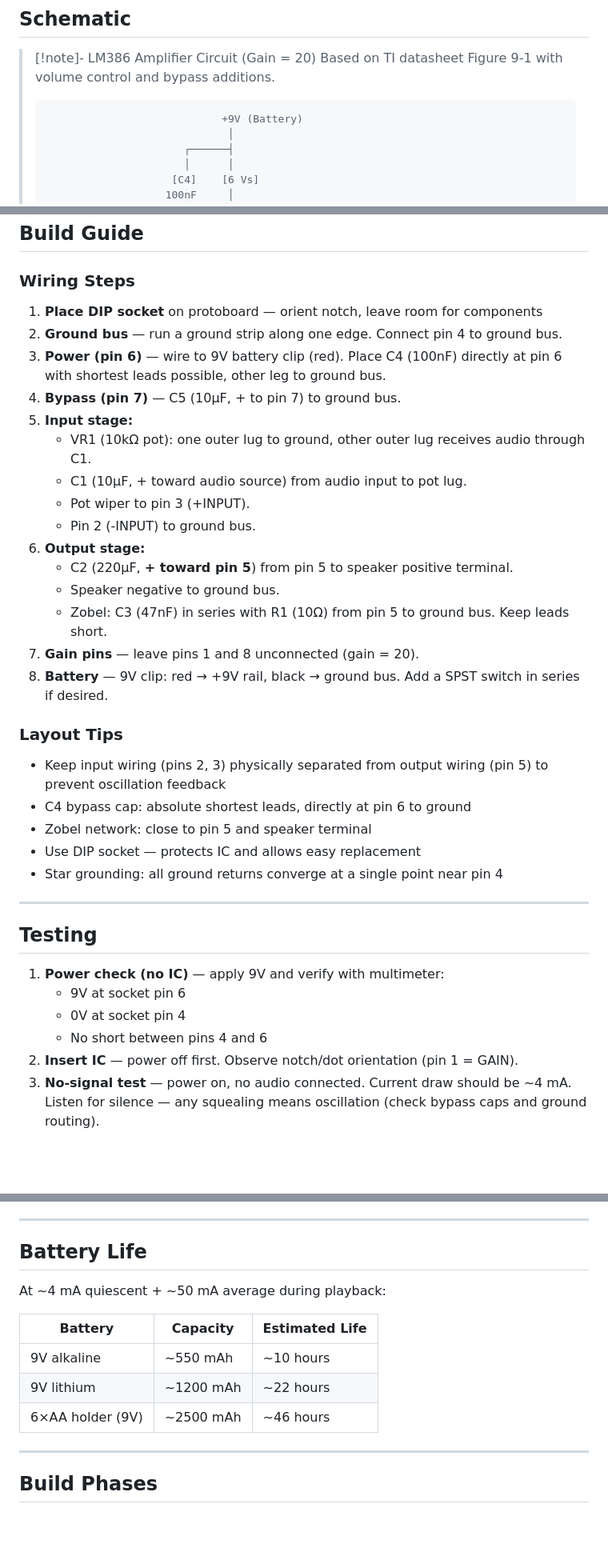
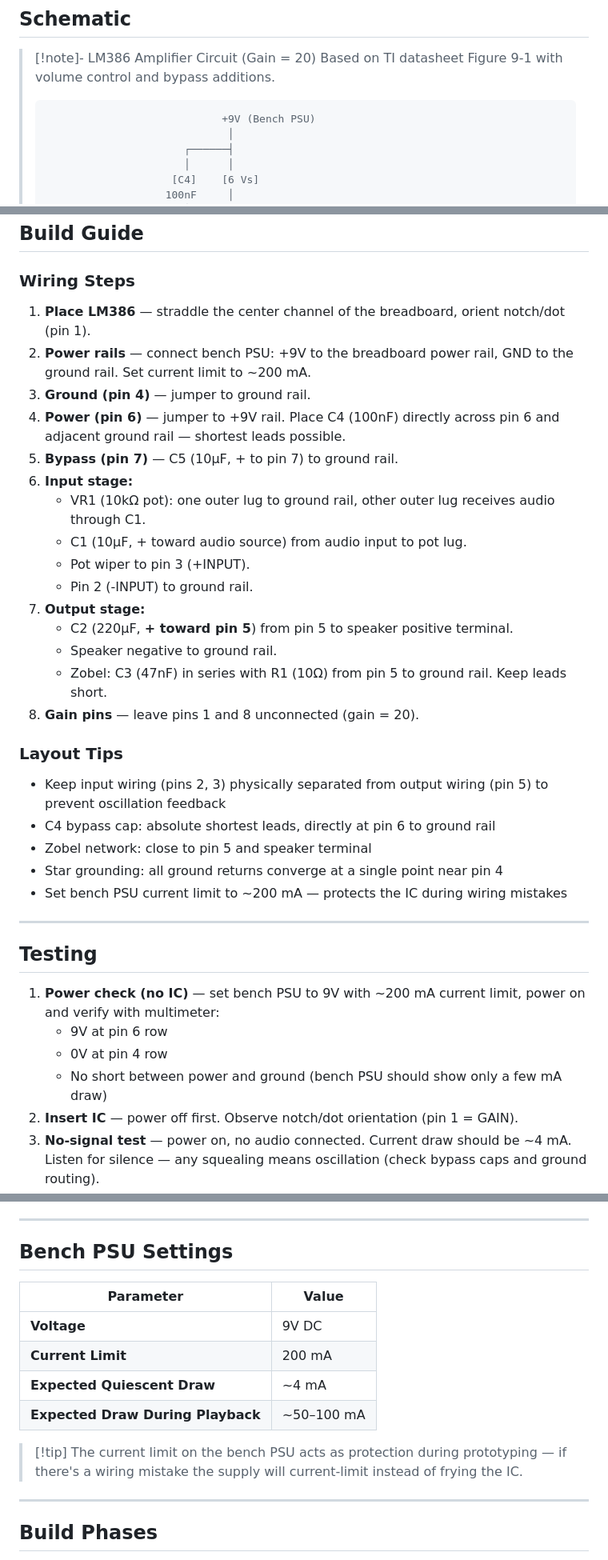
Before and after one commit to MadsRudolph/personal-projects, a Markdown page: Projects/LM386 Mini Amplifier/LM386 Mini Amplifier.md, 3 parts joined by grey strips. Shown at 80% size. Rendered like a GitHub page; blank space fills up the shorter version.

Commit message:
Update LM386 project for breadboard prototype with bench PSU
Replace battery/protoboard references with bench power supply and
breadboard. Add current limit settings and PSU protection notes.

````diff
--- a/Projects/LM386 Mini Amplifier/LM386 Mini Amplifier.md
+++ b/Projects/LM386 Mini Amplifier/LM386 Mini Amplifier.md
@@ -67,7 +67,7 @@ links:
 > [!note]- LM386 Amplifier Circuit (Gain = 20)
 > Based on TI datasheet Figure 9-1 with volume control and bypass additions.
 > ```
->                             +9V (Battery)
+>                             +9V (Bench PSU)
 >                              │
 >                       ┌──────┤
 >                       │      │
@@ -195,38 +195,38 @@ Plenty of thermal margin — no heatsink needed.
 
 ### Wiring Steps
 
-1. **Place DIP socket** on protoboard — orient notch, leave room for components
-2. **Ground bus** — run a ground strip along one edge. Connect pin 4 to ground bus.
-3. **Power (pin 6)** — wire to 9V battery clip (red). Place C4 (100nF) directly at pin 6 with shortest leads possible, other leg to ground bus.
-4. **Bypass (pin 7)** — C5 (10µF, + to pin 7) to ground bus.
-5. **Input stage:**
-   - VR1 (10kΩ pot): one outer lug to ground, other outer lug receives audio through C1.
+1. **Place LM386** — straddle the center channel of the breadboard, orient notch/dot (pin 1).
+2. **Power rails** — connect bench PSU: +9V to the breadboard power rail, GND to the ground rail. Set current limit to ~200 mA.
+3. **Ground (pin 4)** — jumper to ground rail.
+4. **Power (pin 6)** — jumper to +9V rail. Place C4 (100nF) directly across pin 6 and adjacent ground rail — shortest leads possible.
+5. **Bypass (pin 7)** — C5 (10µF, + to pin 7) to ground rail.
+6. **Input stage:**
+   - VR1 (10kΩ pot): one outer lug to ground rail, other outer lug receives audio through C1.
    - C1 (10µF, + toward audio source) from audio input to pot lug.
    - Pot wiper to pin 3 (+INPUT).
-   - Pin 2 (-INPUT) to ground bus.
-6. **Output stage:**
+   - Pin 2 (-INPUT) to ground rail.
+7. **Output stage:**
    - C2 (220µF, **+ toward pin 5**) from pin 5 to speaker positive terminal.
-   - Speaker negative to ground bus.
-   - Zobel: C3 (47nF) in series with R1 (10Ω) from pin 5 to ground bus. Keep leads short.
-7. **Gain pins** — leave pins 1 and 8 unconnected (gain = 20).
-8. **Battery** — 9V clip: red → +9V rail, black → ground bus. Add a SPST switch in series if desired.
+   - Speaker negative to ground rail.
+   - Zobel: C3 (47nF) in series with R1 (10Ω) from pin 5 to ground rail. Keep leads short.
+8. **Gain pins** — leave pins 1 and 8 unconnected (gain = 20).
 
 ### Layout Tips
 
 - Keep input wiring (pins 2, 3) physically separated from output wiring (pin 5) to prevent oscillation feedback
-- C4 bypass cap: absolute shortest leads, directly at pin 6 to ground
+- C4 bypass cap: absolute shortest leads, directly at pin 6 to ground rail
 - Zobel network: close to pin 5 and speaker terminal
-- Use DIP socket — protects IC and allows easy replacement
 - Star grounding: all ground returns converge at a single point near pin 4
+- Set bench PSU current limit to ~200 mA — protects the IC during wiring mistakes
 
 ---
 
 ## Testing
 
-1. **Power check (no IC)** — apply 9V and verify with multimeter:
-   - 9V at socket pin 6
-   - 0V at socket pin 4
-   - No short between pins 4 and 6
+1. **Power check (no IC)** — set bench PSU to 9V with ~200 mA current limit, power on and verify with multimeter:
+   - 9V at pin 6 row
+   - 0V at pin 4 row
+   - No short between power and ground (bench PSU should show only a few mA draw)
 2. **Insert IC** — power off first. Observe notch/dot orientation (pin 1 = GAIN).
 3. **No-signal test** — power on, no audio connected. Current draw should be ~4 mA. Listen for silence — any squealing means oscillation (check bypass caps and ground routing).
 4. **Audio test** — connect phone or audio source via 3.5mm cable. Start with VR1 fully counter-clockwise (min volume), slowly increase. Should hear clean audio through speaker.
@@ -239,15 +239,16 @@ Plenty of thermal margin — no heatsink needed.
 
 ---
 
-## Battery Life
+## Bench PSU Settings
 
-At ~4 mA quiescent + ~50 mA average during playback:
+| Parameter | Value |
+|-----------|-------|
+| **Voltage** | 9V DC |
+| **Current Limit** | 200 mA |
+| **Expected Quiescent Draw** | ~4 mA |
+| **Expected Draw During Playback** | ~50–100 mA |
 
-| Battery | Capacity | Estimated Life |
-|---------|----------|----------------|
-| 9V alkaline | ~550 mAh | ~10 hours |
-| 9V lithium | ~1200 mAh | ~22 hours |
-| 6×AA holder (9V) | ~2500 mAh | ~46 hours |
+> [!tip] The current limit on the bench PSU acts as protection during prototyping — if there's a wiring mistake the supply will current-limit instead of frying the IC.
 
 ---
 
````
Also changed, not shown: other parts of Projects/LM386 Mini Amplifier/LM386 Mini Amplifier.md (+5 -5 lines).
